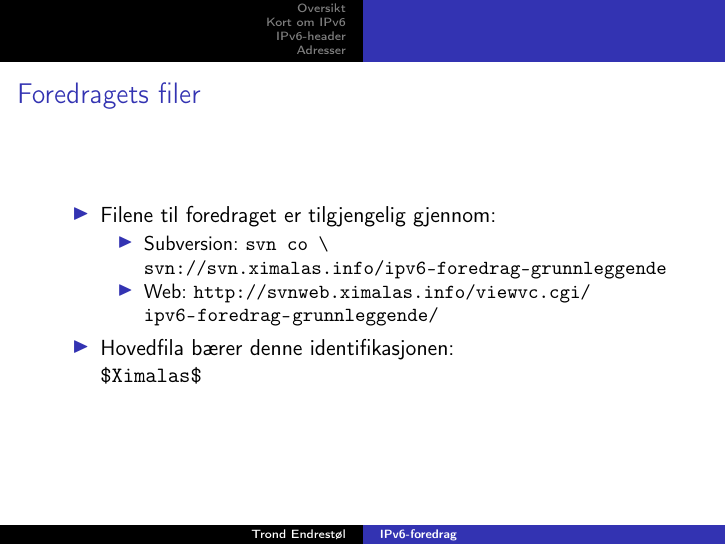
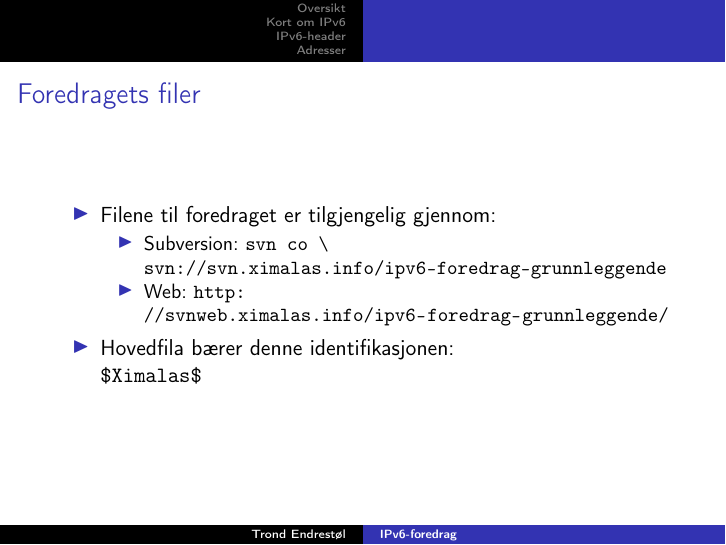
Before and after one commit to Decicus/IPv6, LaTeX slides (ipv6-foredrag-grunnleggende.handout.tex, which reads ipv6-foredrag-grunnleggende.tex): page 2 of 27. Compiled offline with pdfLaTeX; the source files are stored in an older character set and shown here as Unicode.

Commit message:
URL-en for ViewVC er forenklet.

```diff
--- a/ipv6-foredrag-grunnleggende.tex
+++ b/ipv6-foredrag-grunnleggende.tex
@@ -55,7 +55,7 @@
   \item Filene til foredraget er tilgjengelig gjennom:
     \begin{itemize}
     \item Subversion: \texttt{svn co \textbackslash\ svn://svn.ximalas.info/ipv6-foredrag-grunnleggende}
-    \item Web: \texttt{\url{http://svnweb.ximalas.info/viewvc.cgi/ipv6-foredrag-grunnleggende/}}
+    \item Web: \texttt{\url{http://svnweb.ximalas.info/ipv6-foredrag-grunnleggende/}}
     \end{itemize}
   \item Hovedfila bærer denne identifikasjonen:\\
     \texttt{\$${}$Ximalas${}$\$}
```
